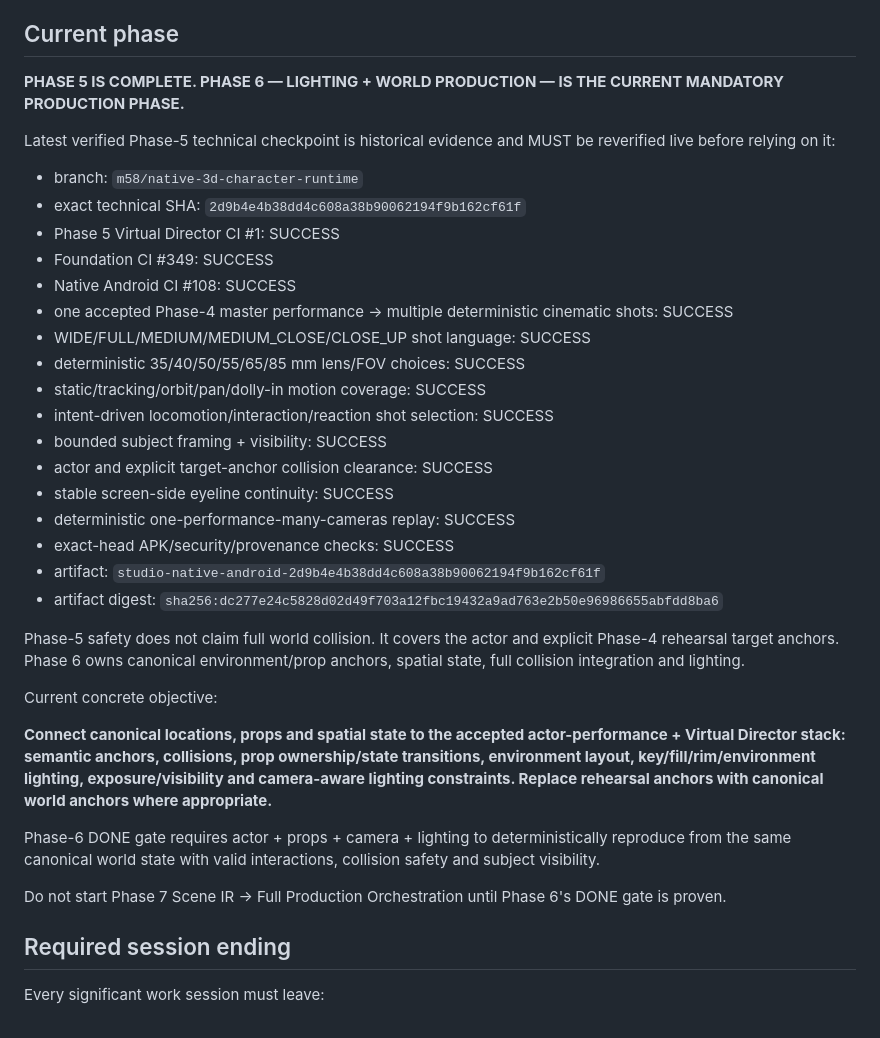
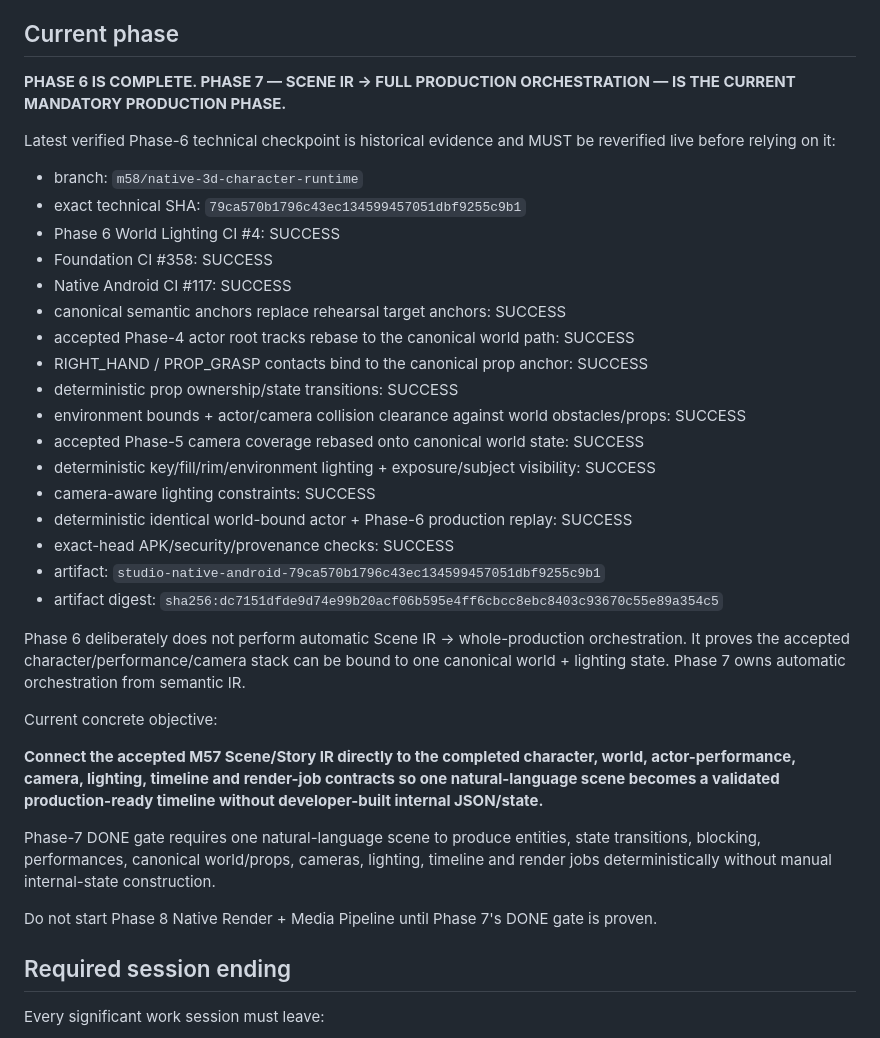
Before and after one commit to tigpetryan-rgb/AI-Animation-Studio, a Markdown page: AGENTS.md, the part around the change. Drawn GitHub-style.

Commit message:
Advance AGENTS to Phase 7

```diff
--- a/AGENTS.md
+++ b/AGENTS.md
@@ -33,37 +33,37 @@ https://docs.google.com/document/d/1fBywdZl3_D7YEGp76Eivb-zB2ACnmh77GO2KCf7uWpE/
 
 ## Current phase
 
-**PHASE 5 IS COMPLETE. PHASE 6 — LIGHTING + WORLD PRODUCTION — IS THE CURRENT MANDATORY PRODUCTION PHASE.**
+**PHASE 6 IS COMPLETE. PHASE 7 — SCENE IR → FULL PRODUCTION ORCHESTRATION — IS THE CURRENT MANDATORY PRODUCTION PHASE.**
 
-Latest verified Phase-5 technical checkpoint is historical evidence and MUST be reverified live before relying on it:
+Latest verified Phase-6 technical checkpoint is historical evidence and MUST be reverified live before relying on it:
 
 - branch: `m58/native-3d-character-runtime`
-- exact technical SHA: `2d9b4e4b38dd4c608a38b90062194f9b162cf61f`
-- Phase 5 Virtual Director CI #1: SUCCESS
-- Foundation CI #349: SUCCESS
-- Native Android CI #108: SUCCESS
-- one accepted Phase-4 master performance → multiple deterministic cinematic shots: SUCCESS
-- WIDE/FULL/MEDIUM/MEDIUM_CLOSE/CLOSE_UP shot language: SUCCESS
-- deterministic 35/40/50/55/65/85 mm lens/FOV choices: SUCCESS
-- static/tracking/orbit/pan/dolly-in motion coverage: SUCCESS
-- intent-driven locomotion/interaction/reaction shot selection: SUCCESS
-- bounded subject framing + visibility: SUCCESS
-- actor and explicit target-anchor collision clearance: SUCCESS
-- stable screen-side eyeline continuity: SUCCESS
-- deterministic one-performance-many-cameras replay: SUCCESS
+- exact technical SHA: `79ca570b1796c43ec134599457051dbf9255c9b1`
+- Phase 6 World Lighting CI #4: SUCCESS
+- Foundation CI #358: SUCCESS
+- Native Android CI #117: SUCCESS
+- canonical semantic anchors replace rehearsal target anchors: SUCCESS
+- accepted Phase-4 actor root tracks rebase to the canonical world path: SUCCESS
+- RIGHT_HAND / PROP_GRASP contacts bind to the canonical prop anchor: SUCCESS
+- deterministic prop ownership/state transitions: SUCCESS
+- environment bounds + actor/camera collision clearance against world obstacles/props: SUCCESS
+- accepted Phase-5 camera coverage rebased onto canonical world state: SUCCESS
+- deterministic key/fill/rim/environment lighting + exposure/subject visibility: SUCCESS
+- camera-aware lighting constraints: SUCCESS
+- deterministic identical world-bound actor + Phase-6 production replay: SUCCESS
 - exact-head APK/security/provenance checks: SUCCESS
-- artifact: `studio-native-android-2d9b4e4b38dd4c608a38b90062194f9b162cf61f`
-- artifact digest: `sha256:dc277e24c5828d02d49f703a12fbc19432a9ad763e2b50e96986655abfdd8ba6`
+- artifact: `studio-native-android-79ca570b1796c43ec134599457051dbf9255c9b1`
+- artifact digest: `sha256:dc7151dfde9d74e99b20acf06b595e4ff6cbcc8ebc8403c93670c55e89a354c5`
 
-Phase-5 safety does not claim full world collision. It covers the actor and explicit Phase-4 rehearsal target anchors. Phase 6 owns canonical environment/prop anchors, spatial state, full collision integration and lighting.
+Phase 6 deliberately does not perform automatic Scene IR → whole-production orchestration. It proves the accepted character/performance/camera stack can be bound to one canonical world + lighting state. Phase 7 owns automatic orchestration from semantic IR.
 
 Current concrete objective:
 
-**Connect canonical locations, props and spatial state to the accepted actor-performance + Virtual Director stack: semantic anchors, collisions, prop ownership/state transitions, environment layout, key/fill/rim/environment lighting, exposure/visibility and camera-aware lighting constraints. Replace rehearsal anchors with canonical world anchors where appropriate.**
+**Connect the accepted M57 Scene/Story IR directly to the completed character, world, actor-performance, camera, lighting, timeline and render-job contracts so one natural-language scene becomes a validated production-ready timeline without developer-built internal JSON/state.**
 
-Phase-6 DONE gate requires actor + props + camera + lighting to deterministically reproduce from the same canonical world state with valid interactions, collision safety and subject visibility.
+Phase-7 DONE gate requires one natural-language scene to produce entities, state transitions, blocking, performances, canonical world/props, cameras, lighting, timeline and render jobs deterministically without manual internal-state construction.
 
-Do not start Phase 7 Scene IR → Full Production Orchestration until Phase 6's DONE gate is proven.
+Do not start Phase 8 Native Render + Media Pipeline until Phase 7's DONE gate is proven.
 
 ## Required session ending
 
```
